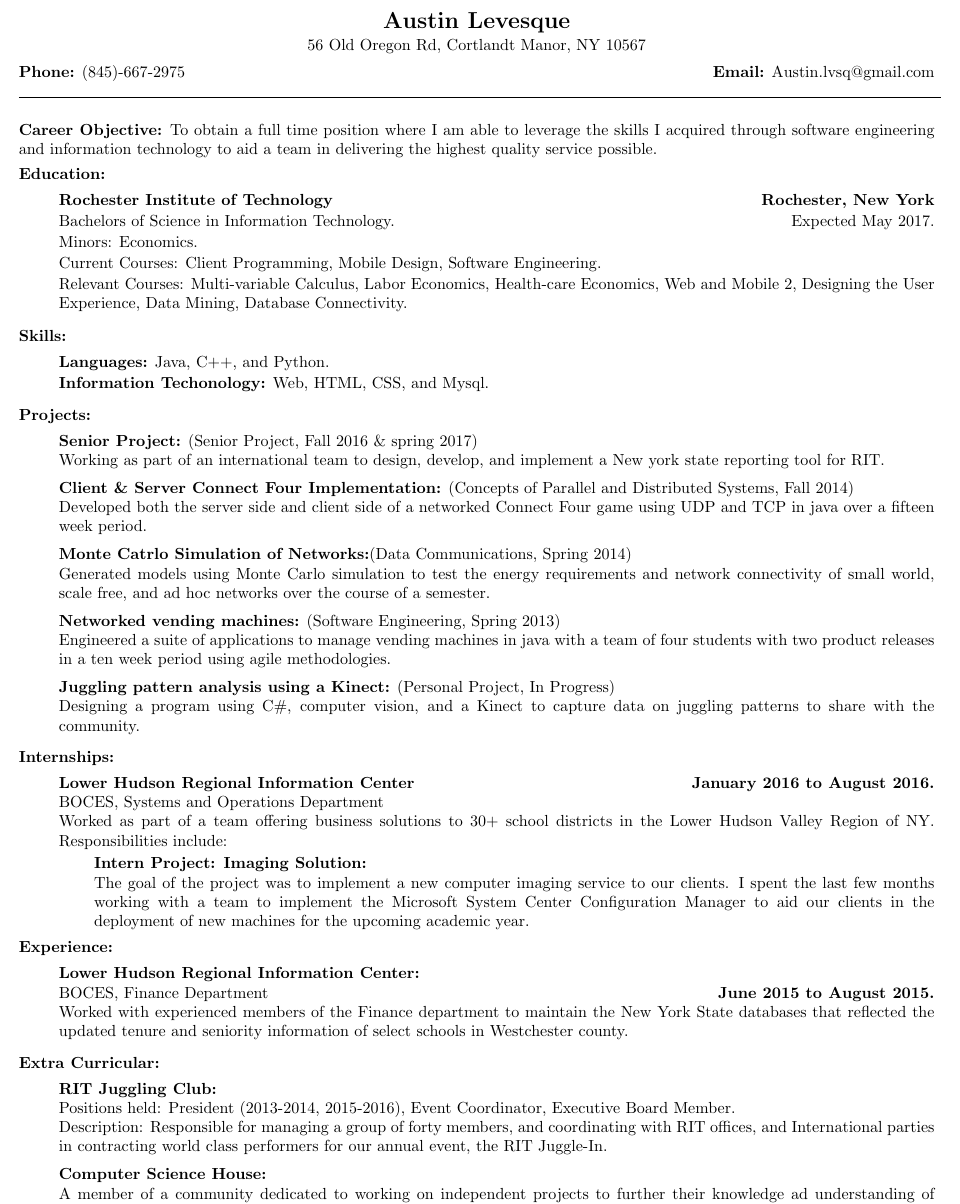
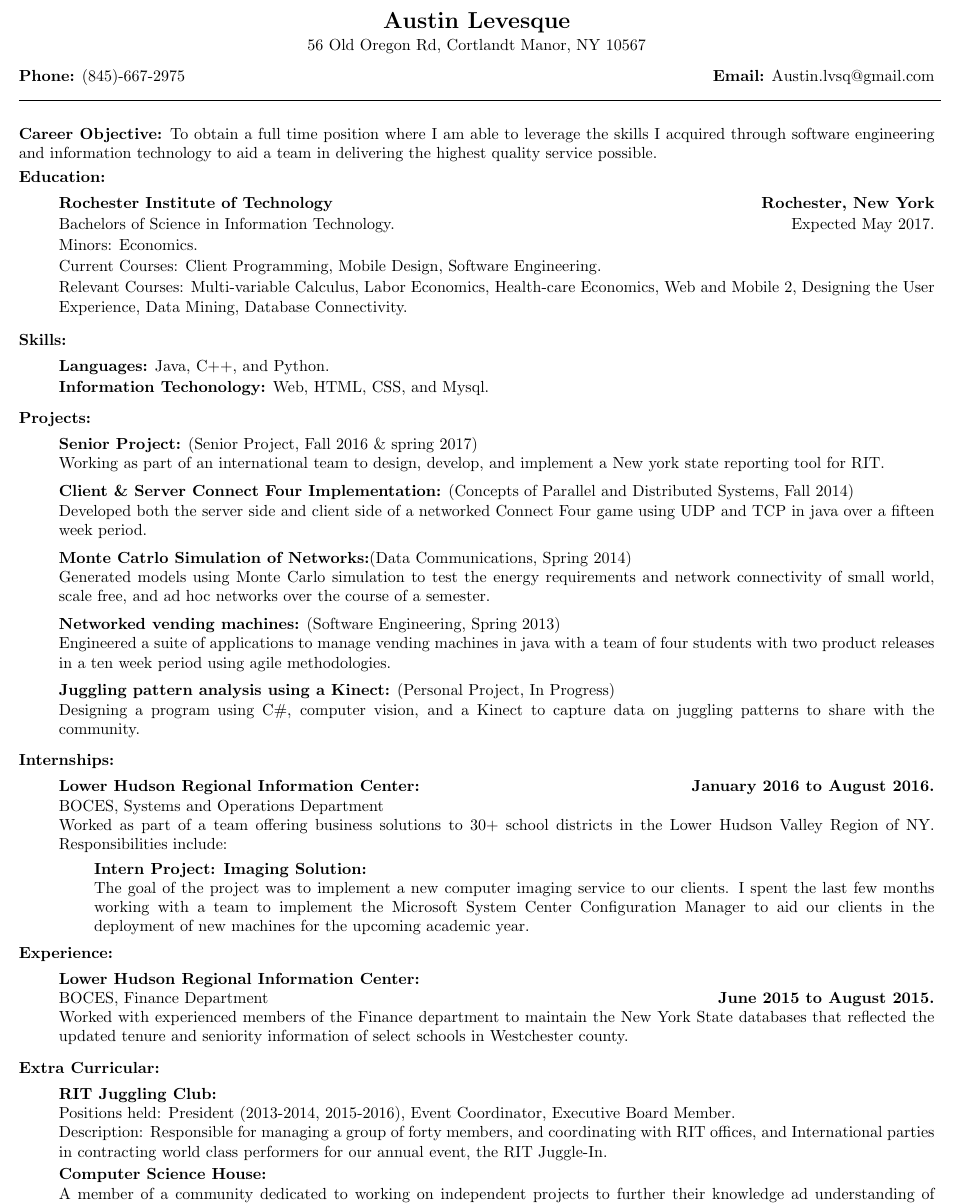
Before and after one commit to lvsq/Resume, a LaTeX CV (Resume.tex): part of the page, cut so that both start at the same text. Compiled offline with pdfLaTeX.

Commit message:
Fixed styling by adding another colon to the Internship seciton Fixed vertical spacing Issue

```diff
--- a/Resume.tex
+++ b/Resume.tex
@@ -55,8 +55,8 @@ To obtain a full time position where I am able to leverage the skills I acquired
 \end{itemize}
 \vspace{.75ex}
 \noindent{\bf Internships:}
-\begin{itemize}[topsep=1ex, itemsep=1ex, partopsep=0ex, parsep=0ex]
-	\item[] {{\bf Lower Hudson Regional Information Center} \hfill {\bf January 2016 to August 2016.}}\\
+\begin{itemize}[topsep=1ex, itemsep=1ex, partopsep=0ex, parsep=.25ex]
+	\item[] {{\bf Lower Hudson Regional Information Center:} \hfill {\bf January 2016 to August 2016.}}\\
 	BOCES, Systems and Operations Department\\
 	Worked as part of a team offering business solutions to 30+ school districts in the Lower Hudson Valley Region of NY. Responsibilities include:
 	\begin{itemize} [topsep=.5ex, itemsep=.25ex, partopsep=0ex, parsep=.5ex]
@@ -65,7 +65,7 @@ To obtain a full time position where I am able to leverage the skills I acquired
 	\end{itemize}
 \end{itemize}
 \noindent{\bf Experience:}
-\begin{itemize}[topsep=1ex, itemsep=1ex, partopsep=0ex, parsep=0ex]
+\begin{itemize}[topsep=1ex, itemsep=1ex, partopsep=0ex, parsep=.25ex]
 	\item[]{{\bf Lower Hudson Regional Information Center:}\\
 	BOCES, Finance Department \hfill {\bf June 2015 to August 2015.}}\\
 	Worked with experienced members of the Finance department to maintain the New York
@@ -73,7 +73,7 @@ To obtain a full time position where I am able to leverage the skills I acquired
 \end{itemize}
 \vspace{.75ex}
 \noindent{\bf Extra Curricular: }
-\begin{itemize} [topsep=1ex, itemsep=.25ex, partopsep=0ex, parsep=1ex]
+\begin{itemize} [topsep=1ex, itemsep=.25ex, partopsep=0ex, parsep=.25ex]
 	\item[] {\bf RIT Juggling Club:}\\
 	Positions held: President (2013-2014, 2015-2016), Event Coordinator, Executive Board Member.\\
 	Description: Responsible for managing a group of forty members, and coordinating with RIT offices, and International parties in contracting world class performers for our annual event, the RIT Juggle-In.
```
